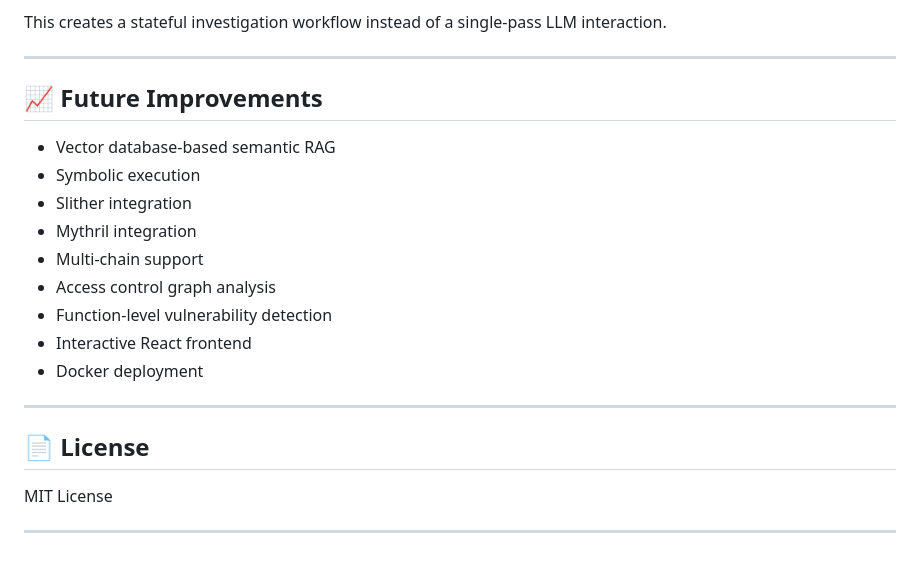
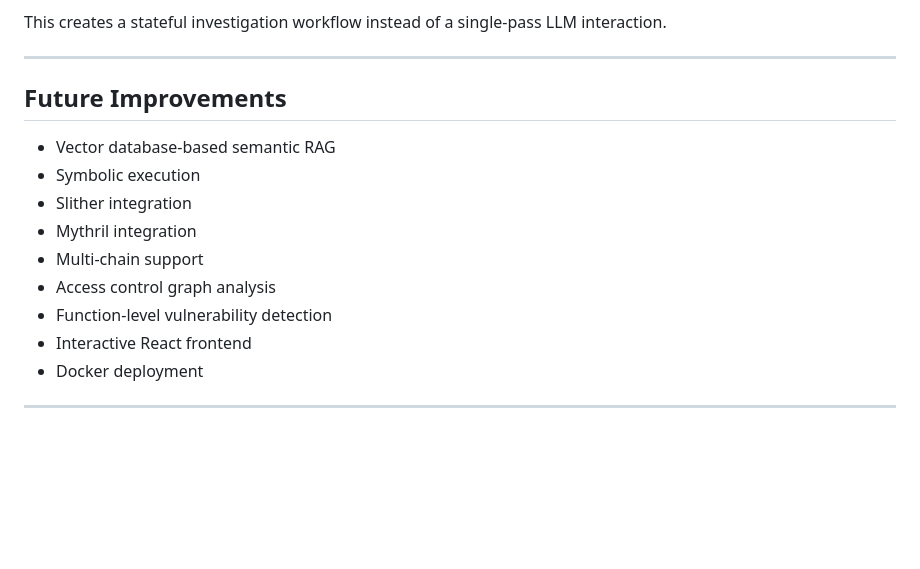
Before and after one commit to TheOnlyRadhika/Agentic-ai, a Markdown page: readme.md, the part around one of its changes. Rendered like a GitHub page; blank space fills up the shorter version.

Commit message:
Refactor README headings for consistency
Updated headings and formatting in the README file for consistency and clarity.

```diff
--- a/readme.md
+++ b/readme.md
@@ -246,7 +246,7 @@ This creates a stateful investigation workflow instead of a single-pass LLM inte
 
 ---
 
-## 📈 Future Improvements
+## Future Improvements
 
 - Vector database-based semantic RAG
 - Symbolic execution
@@ -259,9 +259,3 @@ This creates a stateful investigation workflow instead of a single-pass LLM inte
 - Docker deployment
 
 ---
-
-## 📄 License
-
-MIT License
-
----
```
Also changed, not shown: other parts of readme.md (+15 -15 lines).
